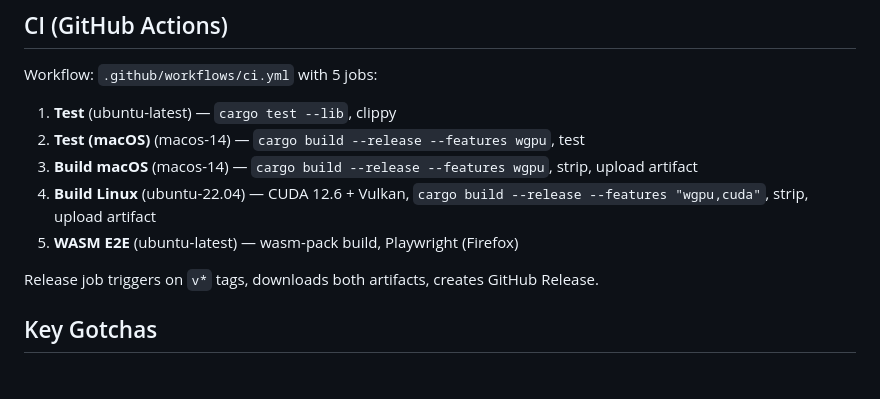
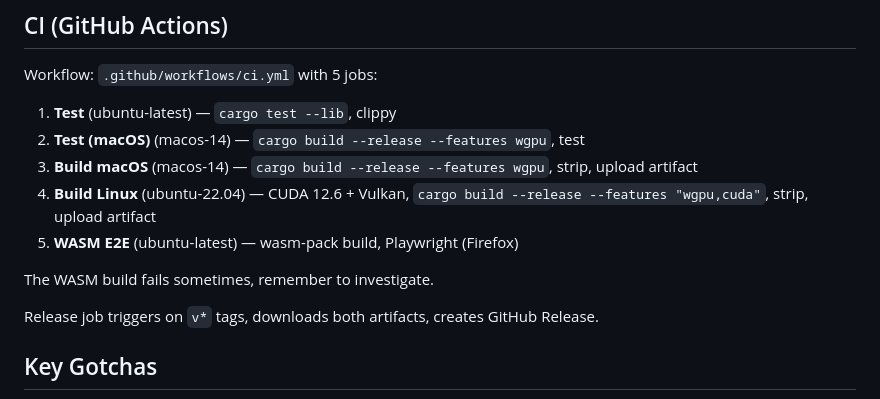
Before and after one commit to maedoc/hyburn, a Markdown page: AGENTS.md, the part around the change. Drawn GitHub-style; blank space fills up the shorter version.

Commit message:
docs: note that WASM build is flaky in CI

```diff
--- a/AGENTS.md
+++ b/AGENTS.md
@@ -124,6 +124,8 @@ Workflow: `.github/workflows/ci.yml` with 5 jobs:
 4. **Build Linux** (ubuntu-22.04) — CUDA 12.6 + Vulkan, `cargo build --release --features "wgpu,cuda"`, strip, upload artifact
 5. **WASM E2E** (ubuntu-latest) — wasm-pack build, Playwright (Firefox)
 
+The WASM build fails sometimes, remember to investigate.
+
 Release job triggers on `v*` tags, downloads both artifacts, creates GitHub Release.
 
 ## Key Gotchas
```
